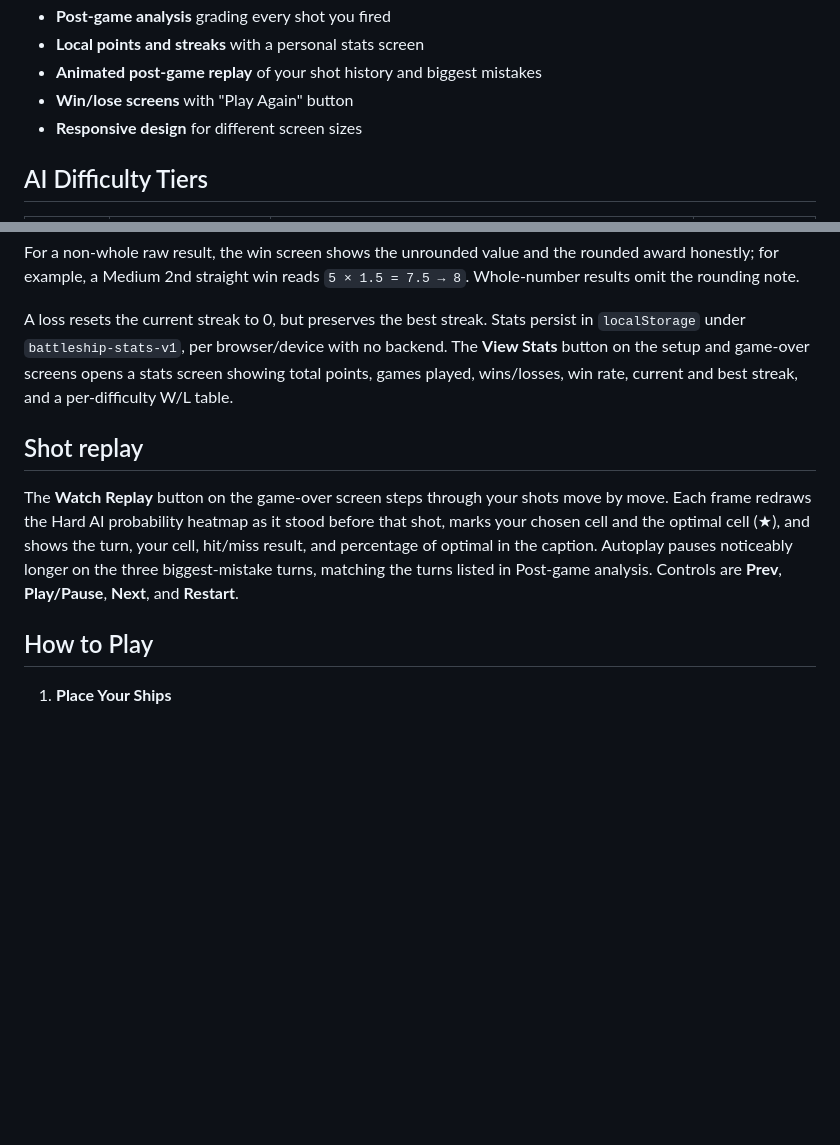
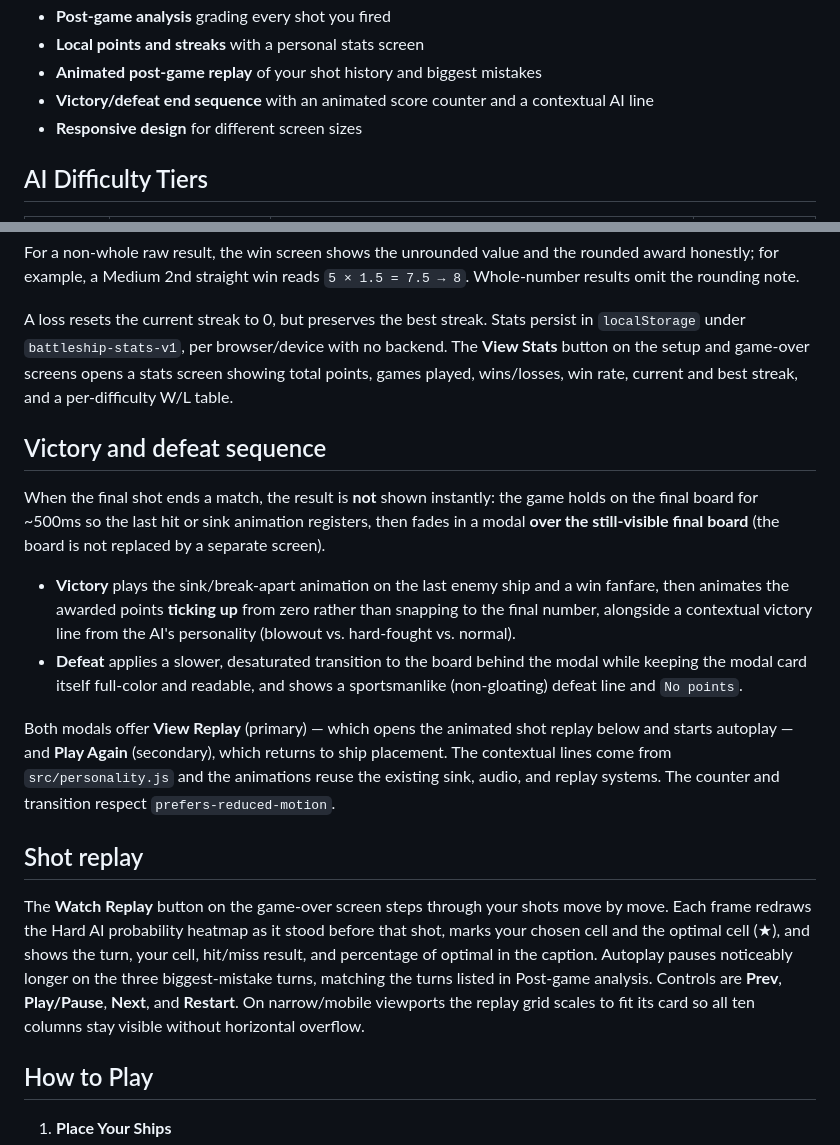
Before and after one commit to samyaksabat-cell/battleship-game, a Markdown page: README.md, 2 parts joined by grey strips. Drawn GitHub-style; blank space fills up the shorter version.

Commit message:
docs: document victory/defeat end sequence and mobile replay fit
Co-Authored-By: Devin AI <158243242+devin-ai-integration[bot]@users.noreply.github.com>

```diff
--- a/README.md
+++ b/README.md
@@ -28,7 +28,7 @@ three selectable difficulty tiers.
 - **Post-game analysis** grading every shot you fired
 - **Local points and streaks** with a personal stats screen
 - **Animated post-game replay** of your shot history and biggest mistakes
-- **Win/lose screens** with "Play Again" button
+- **Victory/defeat end sequence** with an animated score counter and a contextual AI line
 - **Responsive design** for different screen sizes
 
 ## AI Difficulty Tiers
@@ -160,6 +160,27 @@ backend. The **View Stats** button on the setup and game-over screens opens a
 stats screen showing total points, games played, wins/losses, win rate, current
 and best streak, and a per-difficulty W/L table.
 
+## Victory and defeat sequence
+
+When the final shot ends a match, the result is **not** shown instantly: the game
+holds on the final board for ~500ms so the last hit or sink animation registers,
+then fades in a modal **over the still-visible final board** (the board is not
+replaced by a separate screen).
+
+- **Victory** plays the sink/break-apart animation on the last enemy ship and a
+  win fanfare, then animates the awarded points **ticking up** from zero rather
+  than snapping to the final number, alongside a contextual victory line from the
+  AI's personality (blowout vs. hard-fought vs. normal).
+- **Defeat** applies a slower, desaturated transition to the board behind the
+  modal while keeping the modal card itself full-color and readable, and shows a
+  sportsmanlike (non-gloating) defeat line and `No points`.
+
+Both modals offer **View Replay** (primary) — which opens the animated shot
+replay below and starts autoplay — and **Play Again** (secondary), which returns
+to ship placement. The contextual lines come from `src/personality.js` and the
+animations reuse the existing sink, audio, and replay systems. The counter and
+transition respect `prefers-reduced-motion`.
+
 ## Shot replay
 
 The **Watch Replay** button on the game-over screen steps through your shots move
@@ -168,7 +189,8 @@ that shot, marks your chosen cell and the optimal cell (★), and shows the turn
 your cell, hit/miss result, and percentage of optimal in the caption.
 Autoplay pauses noticeably longer on the three biggest-mistake turns, matching
 the turns listed in Post-game analysis. Controls are **Prev**, **Play/Pause**,
-**Next**, and **Restart**.
+**Next**, and **Restart**. On narrow/mobile viewports the replay grid scales to
+fit its card so all ten columns stay visible without horizontal overflow.
 
 ## How to Play
 
```
